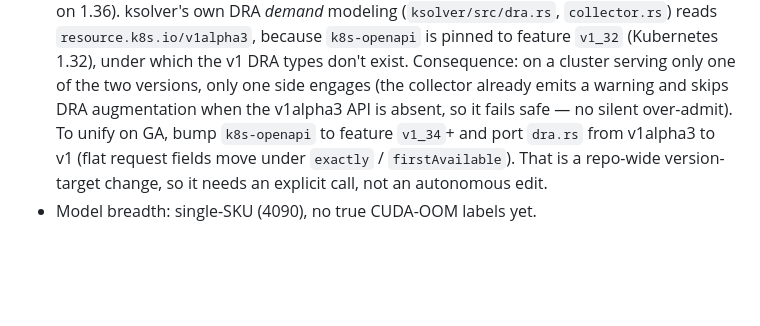
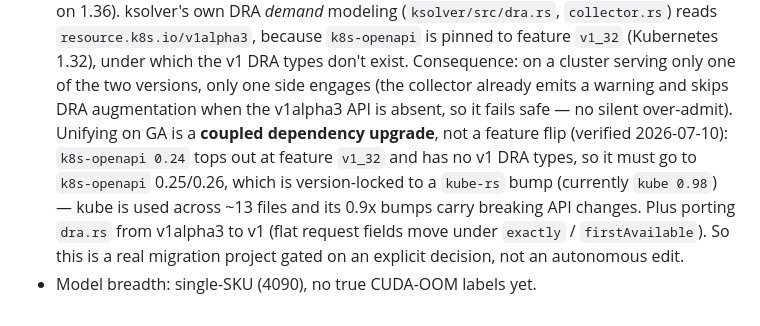
Before and after one commit to syslenslabs/ksolver, a Markdown page: vram-model-lab/WEDGE.md, the part around the change. Drawn GitHub-style; blank space fills up the shorter version.

Commit message:
docs(wedge): correct DRA-GA migration blast radius (coupled dep upgrade, not a feature flip)
Investigated the actual cost of unifying on DRA GA. Earlier note implied 'bump k8s-openapi to
feature v1_34' — but k8s-openapi 0.24 tops out at v1_32 and has no v1 DRA types, so it needs
k8s-openapi 0.25/0.26, which is version-locked to a kube-rs bump (currently kube 0.98, used across
~13 files, 0.9x bumps carry breaking API changes), plus the v1alpha3->v1 dra.rs port. It's a real
coupled-dependency migration project, gated on an explicit decision — not the autonomous feature
flip the prior wording suggested.

```diff
--- a/vram-model-lab/WEDGE.md
+++ b/vram-model-lab/WEDGE.md
@@ -88,8 +88,11 @@ Remaining / not done:
   `resource.k8s.io/v1alpha3`, because `k8s-openapi` is pinned to feature `v1_32` (Kubernetes 1.32),
   under which the v1 DRA types don't exist. Consequence: on a cluster serving only one of the two
   versions, only one side engages (the collector already emits a warning and skips DRA augmentation
-  when the v1alpha3 API is absent, so it fails safe — no silent over-admit). To unify on GA, bump
-  `k8s-openapi` to feature `v1_34`+ and port `dra.rs` from v1alpha3 to v1 (flat request fields move
-  under `exactly` / `firstAvailable`). That is a repo-wide version-target change, so it needs an
-  explicit call, not an autonomous edit.
+  when the v1alpha3 API is absent, so it fails safe — no silent over-admit). Unifying on GA is a
+  **coupled dependency upgrade**, not a feature flip (verified 2026-07-10): `k8s-openapi 0.24` tops
+  out at feature `v1_32` and has no v1 DRA types, so it must go to `k8s-openapi` 0.25/0.26, which is
+  version-locked to a `kube-rs` bump (currently `kube 0.98`) — kube is used across ~13 files and its
+  0.9x bumps carry breaking API changes. Plus porting `dra.rs` from v1alpha3 to v1 (flat request
+  fields move under `exactly` / `firstAvailable`). So this is a real migration project gated on an
+  explicit decision, not an autonomous edit.
 - Model breadth: single-SKU (4090), no true CUDA-OOM labels yet.
```
